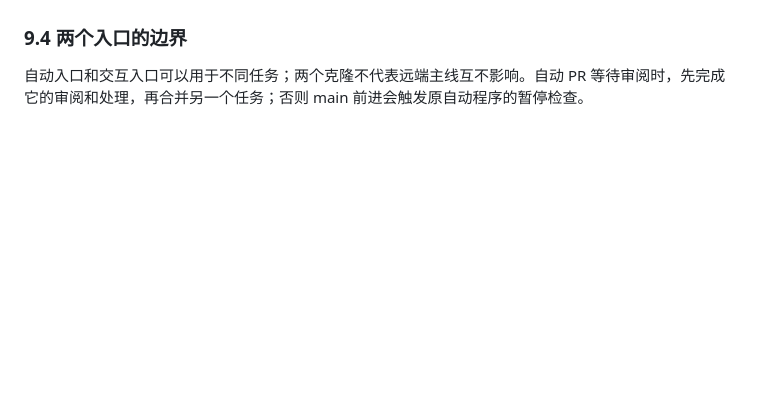
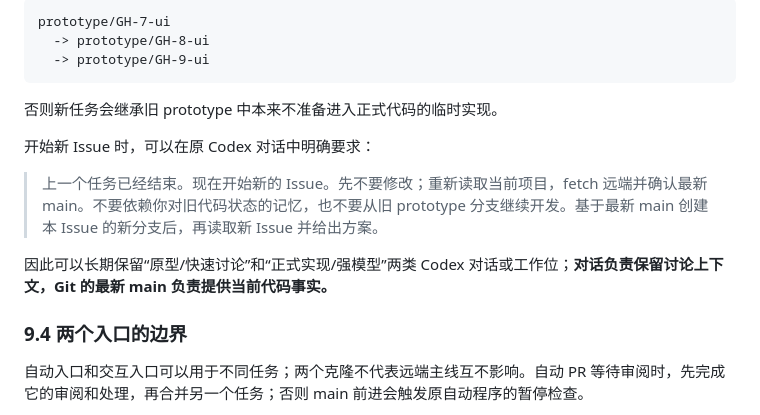
Before and after one commit to xiangshui001/chat-codex_cli, a Markdown page: docs/用户使用手册.md, the part around one of its changes. Drawn GitHub-style; blank space fills up the shorter version.

Commit message:
docs: add prototype-to-production CLI workflow

````diff
--- a/docs/用户使用手册.md
+++ b/docs/用户使用手册.md
@@ -440,3 +510,17 @@ cd -- "$HOME/codex-workspaces/OWNER/REPO-interactive" && "$HOME/.local/bin/codex
+```text
+prototype/GH-7-ui
+  -> prototype/GH-8-ui
+  -> prototype/GH-9-ui
+```
+
+否则新任务会继承旧 prototype 中本来不准备进入正式代码的临时实现。
+
+开始新 Issue 时，可以在原 Codex 对话中明确要求：
+
+> 上一个任务已经结束。现在开始新的 Issue。先不要修改；重新读取当前项目，fetch 远端并确认最新 main。不要依赖你对旧代码状态的记忆，也不要从旧 prototype 分支继续开发。基于最新 main 创建本 Issue 的新分支后，再读取新 Issue 并给出方案。
+
+因此可以长期保留“原型/快速讨论”和“正式实现/强模型”两类 Codex 对话或工作位；**对话负责保留讨论上下文，Git 的最新 main 负责提供当前代码事实。**
+
 ### 9.4 两个入口的边界
 
 自动入口和交互入口可以用于不同任务；两个克隆不代表远端主线互不影响。自动 PR 等待审阅时，先完成它的审阅和处理，再合并另一个任务；否则 main 前进会触发原自动程序的暂停检查。
````
Also changed, not shown: other parts of docs/用户使用手册.md (+70 -0 lines).
